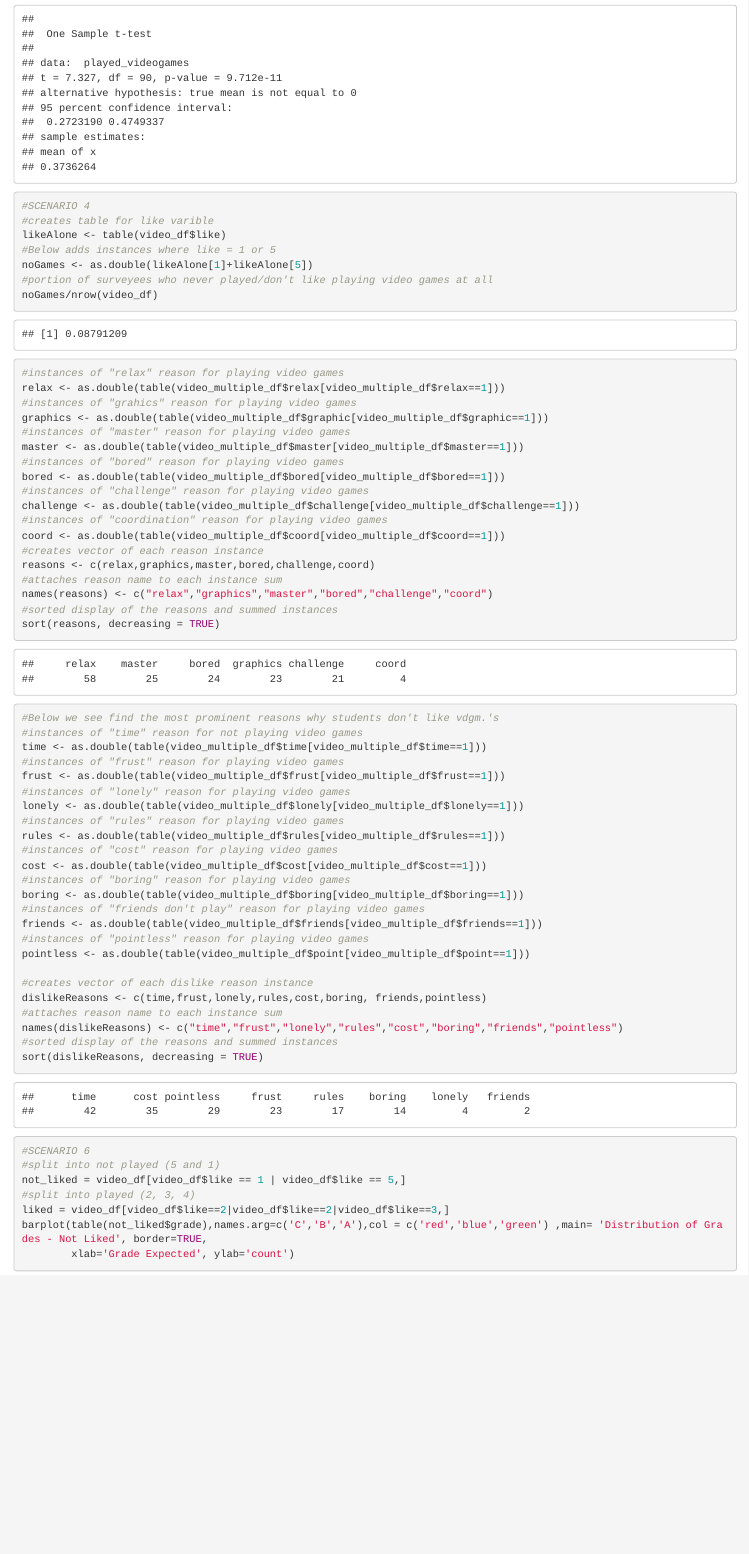
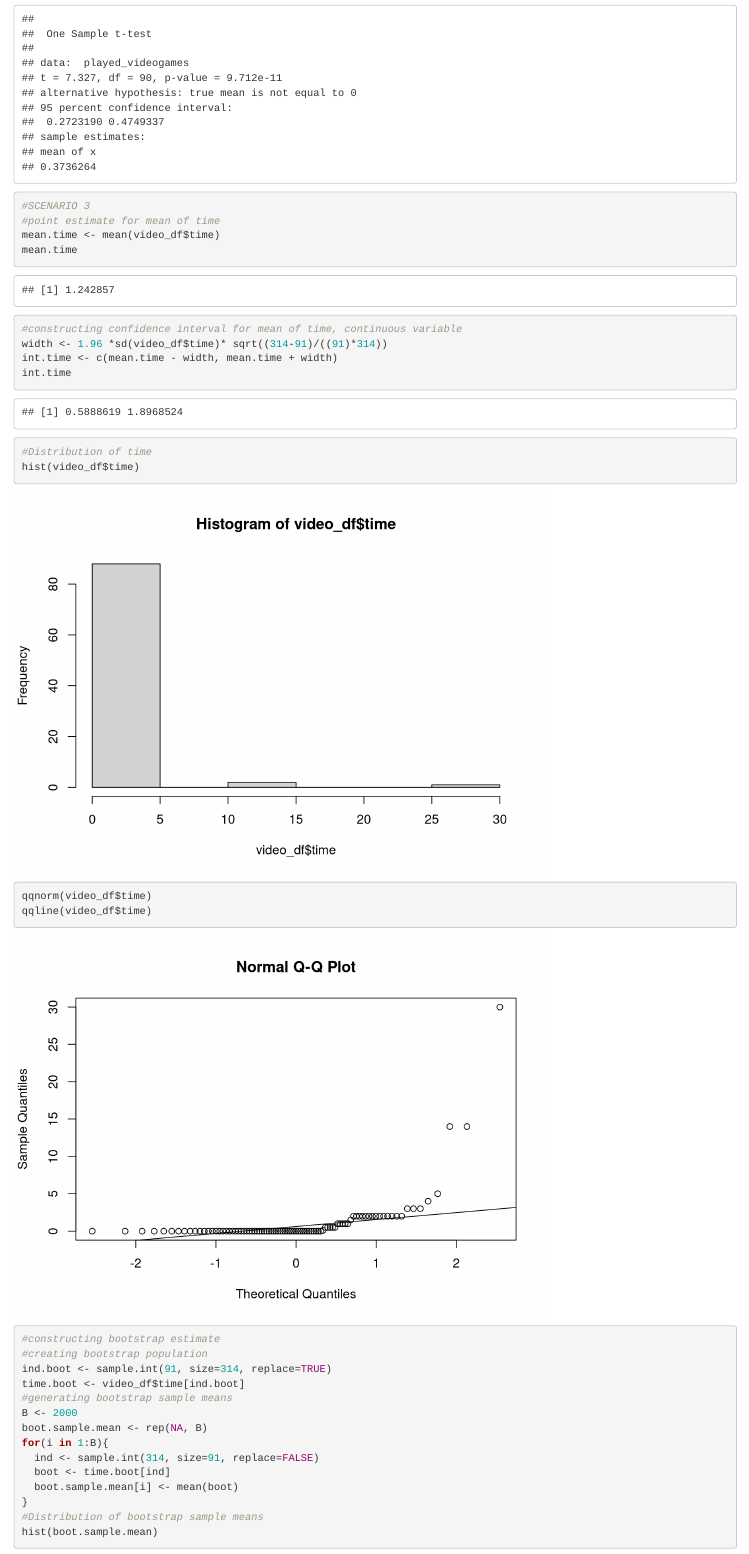
Before and after one commit to jtbenson116/MATH189-hw2, an R Markdown document (math189-homework02.Rmd): the page in a window 1100 px wide, from 7700 px down. Rendered offline with R 4.5, knitr and Pandoc, with nearby package versions; code that draws random numbers runs with fixed seeds of ours.

Commit message:
Added Scenario3
SC3 is pretty much done(might just add a comparison measure), making some changes/additions to sc4 thatll be up soon

````diff
--- a/math189-homework02.Rmd
+++ b/math189-homework02.Rmd
@@ -42,3 +42,30 @@ played_videogames
 t.test(played_videogames)
 
 ```
+```{r}
+#SCENARIO 3
+#point estimate for mean of time
+mean.time <- mean(video_df$time)
+mean.time
+#constructing confidence interval for mean of time, continuous variable
+width <- 1.96 *sd(video_df$time)* sqrt((314-91)/((91)*314))
+int.time <- c(mean.time - width, mean.time + width)
+int.time
+#Distribution of time
+hist(video_df$time)
+qqnorm(video_df$time)
+qqline(video_df$time)
+#constructing bootstrap estimate
+#creating bootstrap population
+ind.boot <- sample.int(91, size=314, replace=TRUE)
+time.boot <- video_df$time[ind.boot]
+#generating bootstrap sample means
+B <- 2000
+boot.sample.mean <- rep(NA, B)
+for(i in 1:B){
+  ind <- sample.int(314, size=91, replace=FALSE)
+  boot <- time.boot[ind]
+  boot.sample.mean[i] <- mean(boot)
+}
+#Distribution of bootstrap sample means
+hist(boot.sample.mean)
````
Also changed, not shown: math189-homework02.Rmd (8 more changed lines).
